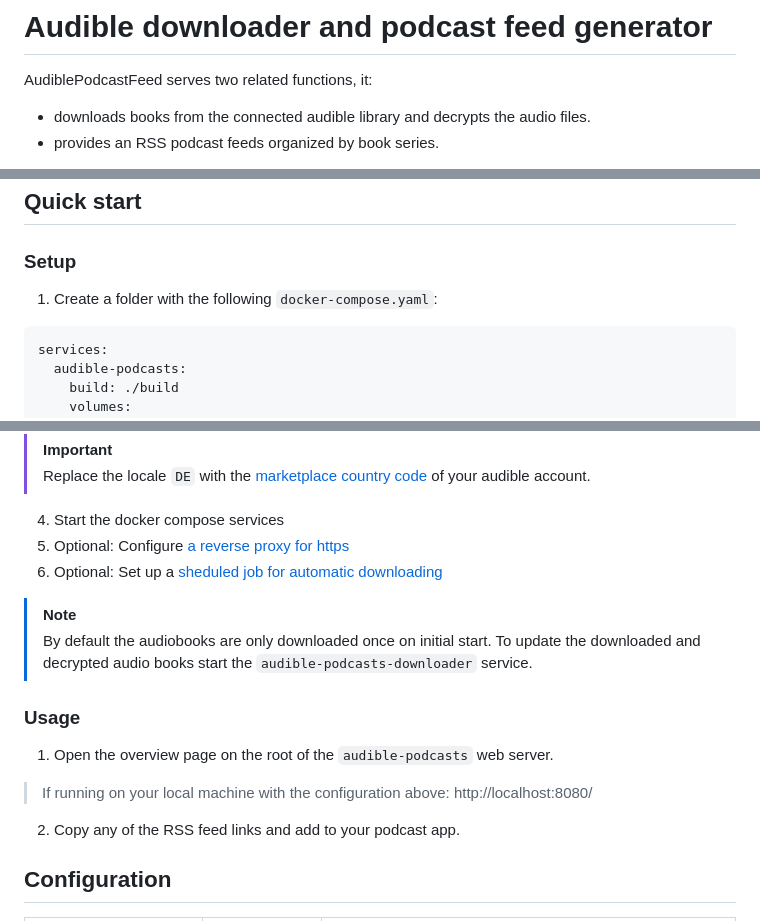
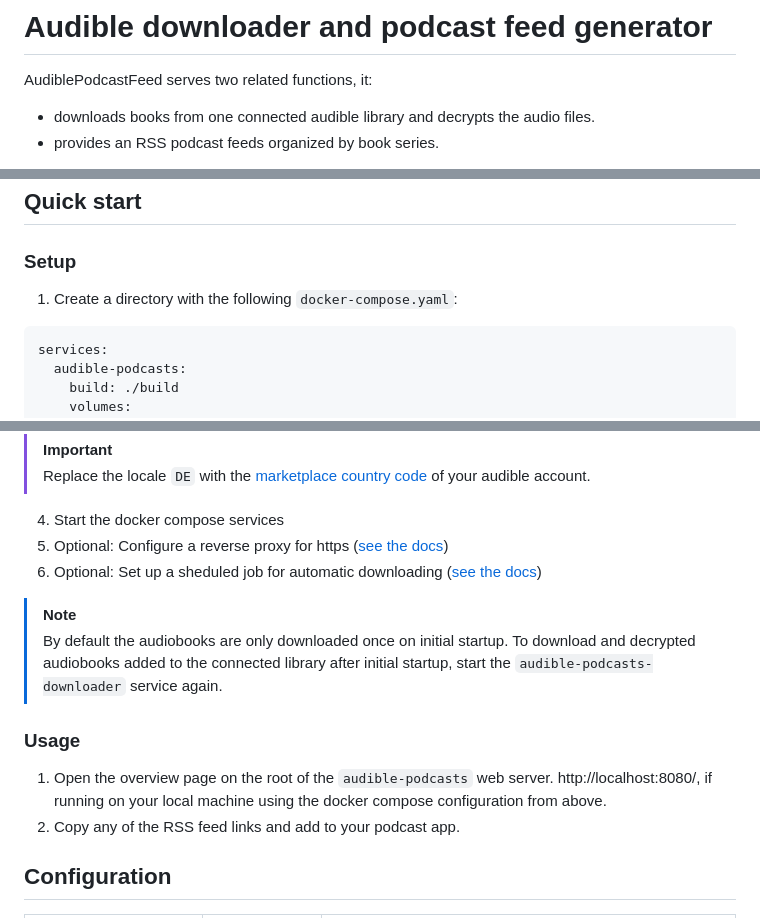
Before and after one commit to usbpc/AudiblePodcastFeed, a Markdown page: README.md, 3 parts joined by grey strips. GitHub-like rendering.

````diff
--- a/README.md
+++ b/README.md
@@ -1,6 +1,6 @@
 # Audible downloader and podcast feed generator
 AudiblePodcastFeed serves two related functions, it:
-* downloads books from the connected audible library and decrypts the audio files.
+* downloads books from one connected audible library and decrypts the audio files.
 * provides an RSS podcast feeds organized by book series.
 
 I created AudiblePodcastFeed to allow me to easily listen to my purchased
@@ -20,7 +20,7 @@ This documentation assumes you are familiar with:
 
 ## Quick start
 ### Setup
-1. Create a folder with the following `docker-compose.yaml`:
+1. Create a directory with the following `docker-compose.yaml`:
 ```yaml
 services:
   audible-podcasts:
@@ -67,16 +67,17 @@ docker compose run -i audible-podcasts-downloader python generate_audible_auth.p
 of your audible account.
 
 4. Start the docker compose services
-5. Optional: Configure [a reverse proxy for https](docs/REVERSE_PROXY.md)
-6. Optional: Set up a [sheduled job for automatic downloading](docs/AUTOMATE_DOWNLOADING.md)
+5. Optional: Configure a reverse proxy for https ([see the docs](docs/REVERSE_PROXY.md))
+6. Optional: Set up a sheduled job for automatic downloading ([see the docs](docs/AUTOMATE_DOWNLOADING.md))
 > [!NOTE]
-> By default the audiobooks are only downloaded once on initial start. To update
-> the downloaded and decrypted audio books start the
-> `audible-podcasts-downloader` service.
+> By default the audiobooks are only downloaded once on initial startup.
+> To download and decrypted audiobooks added to the connected library after
+> initial startup, start the `audible-podcasts-downloader` service again.
 
 ### Usage
 1. Open the overview page on the root of the `audible-podcasts` web server.
-> If running on your local machine with the configuration above: http://localhost:8080/
+http://localhost:8080/, if running on your local machine using the docker
+compose configuration from above.
 2. Copy any of the RSS feed links and add to your podcast app.
 
 ## Configuration
````
Also changed, not shown: docs/AUTOMATE_DOWNLOADING.md (+17 -16 lines).
